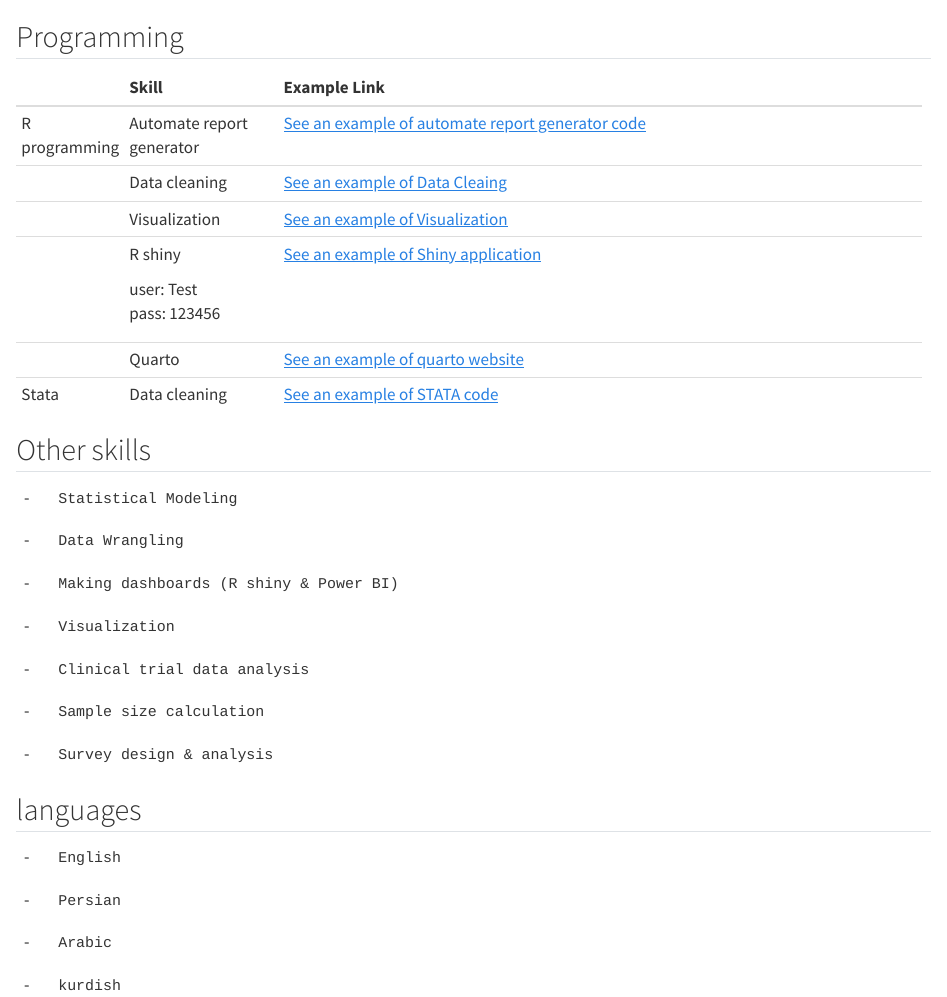
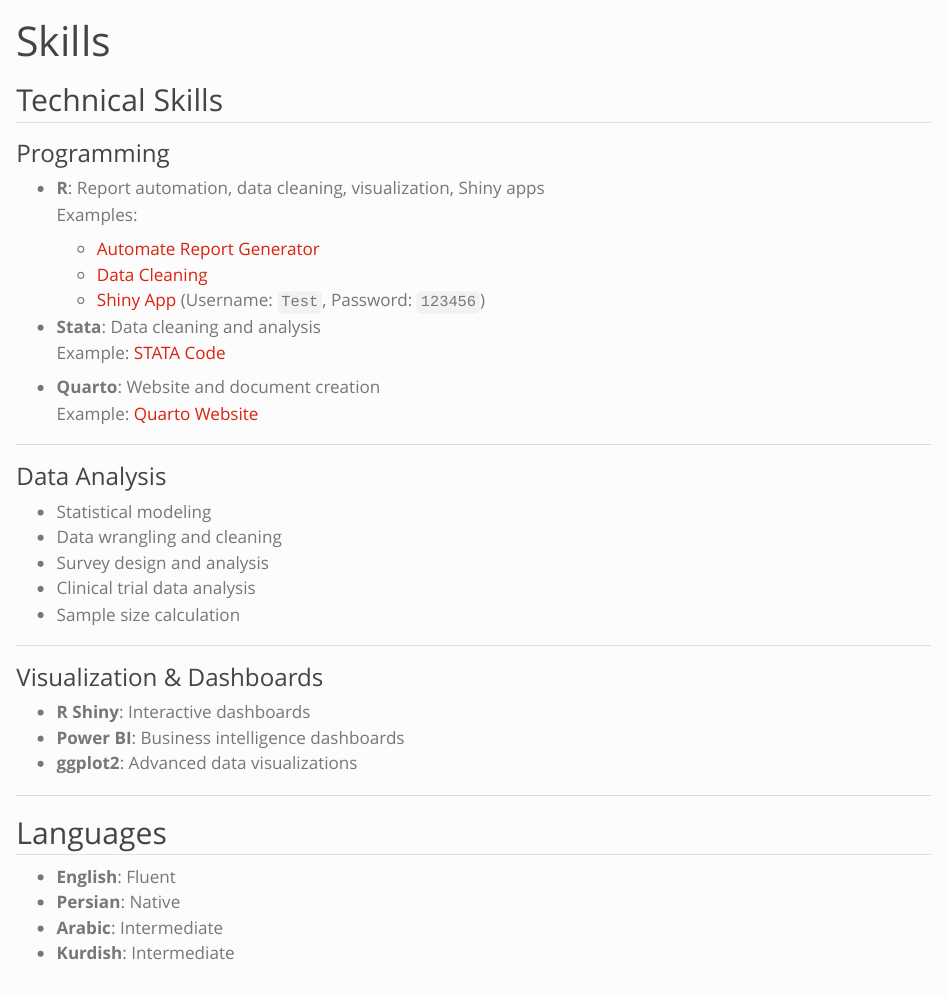
Before and after one commit to nahmadi69/My-CV, a Quarto document (Skills/index.qmd): the page in a window 1100 px wide, from its top. Rendered offline with R 4.5, knitr and Pandoc in place of Quarto, with nearby package versions.

Commit message:
Update index.qmd

````diff
--- a/Skills/index.qmd
+++ b/Skills/index.qmd
@@ -1,54 +1,42 @@
 ---
- #title: "Skills"
+title: "Skills"
 ---
 
-## Programming
+## Technical Skills
 
-+---------------+---------------------------+----------------------------------------------------------------------------------------------------------------+
-|               | Skill                     | Example Link                                                                                                   |
-+:==============+:==========================+:===============================================================================================================+
-| R programming | Automate report generator | [See an example of automate report generator code](https://github.com/nahmadi69/Automate-report-generator.git) |
-+---------------+---------------------------+----------------------------------------------------------------------------------------------------------------+
-|               | Data cleaning             | [See an example of Data Cleaing](https://github.com/nahmadi69/Data-Cleaning.git)                               |
-+---------------+---------------------------+----------------------------------------------------------------------------------------------------------------+
-|               | Visualization             | [See an example of Visualization](https://github.com/nahmadi69/Visualization.git)                              |
-+---------------+---------------------------+----------------------------------------------------------------------------------------------------------------+
-|               | R shiny                   | [See an example of Shiny application](https://naser-ahmadi.shinyapps.io/Test-roport)                           |
-|               |                           |                                                                                                                |
-|               | user: Test\               |                                                                                                                |
-|               | pass: 123456              |                                                                                                                |
-+---------------+---------------------------+----------------------------------------------------------------------------------------------------------------+
-|               | Quarto                    | [See an example of quarto website](https://github.com/nahmadi69/My-CV.git)                                     |
-+---------------+---------------------------+----------------------------------------------------------------------------------------------------------------+
-| Stata         | Data cleaning             | [See an example of STATA code](https://github.com/nahmadi69/Stata-code.git)                                    |
-+---------------+---------------------------+----------------------------------------------------------------------------------------------------------------+
+### Programming
+- **R**: Report automation, data cleaning, visualization, Shiny apps
+  Examples:
+  - [Automate Report Generator](https://github.com/nahmadi69/Automate-report-generator.git)
+  - [Data Cleaning](https://github.com/nahmadi69/Data-Cleaning.git)
+  - [Shiny App](https://naser-ahmadi.shinyapps.io/Test-report) (Username: `Test`, Password: `123456`)
 
-## Other skills
+- **Stata**: Data cleaning and analysis
+  Example: [STATA Code](https://github.com/nahmadi69/Stata-code.git)
 
-```
--   Statistical Modeling
+- **Quarto**: Website and document creation
+  Example: [Quarto Website](https://github.com/nahmadi69/My-CV.git)
 
--   Data Wrangling
+---
 
--   Making dashboards (R shiny & Power BI)
+### Data Analysis
+- Statistical modeling
+- Data wrangling and cleaning
+- Survey design and analysis
+- Clinical trial data analysis
+- Sample size calculation
 
--   Visualization
+---
 
--   Clinical trial data analysis
+### Visualization & Dashboards
+- **R Shiny**: Interactive dashboards
+- **Power BI**: Business intelligence dashboards
+- **ggplot2**: Advanced data visualizations
 
--   Sample size calculation
+---
 
--   Survey design & analysis
-```
-
-## languages
-
-```
--   English
-
--   Persian
-
--   Arabic
-
--   kurdish
-```
+## Languages
+- **English**: Fluent
+- **Persian**: Native
+- **Arabic**: Intermediate
+- **Kurdish**: Intermediate
````
